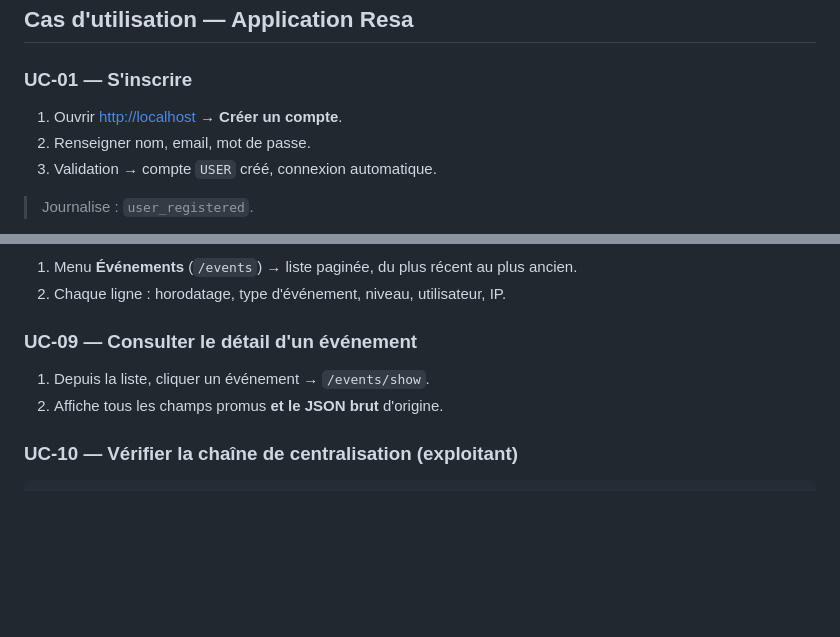
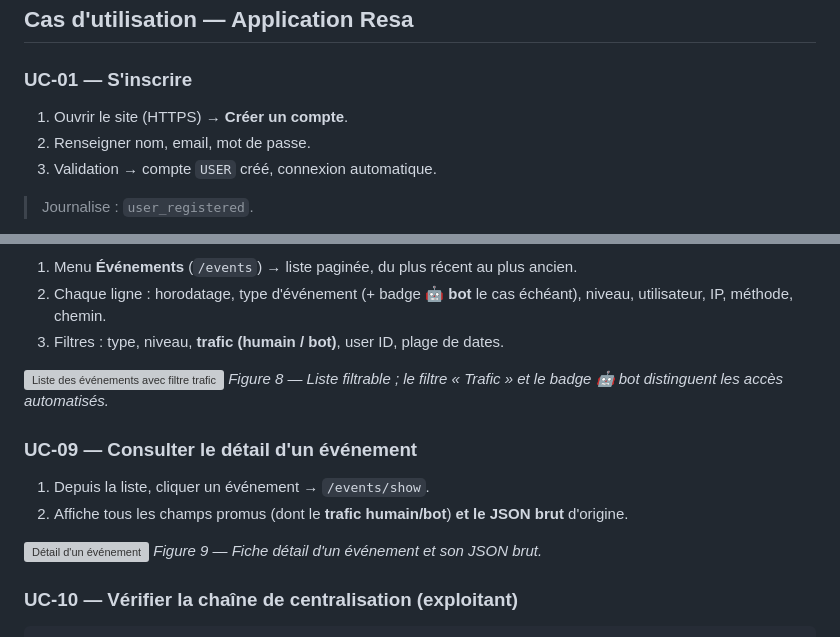
Before and after one commit to MatheoMoreira/Dashboard-RsysLogs, a Markdown page: docs/03-documentation-utilisateur.md, 2 parts joined by grey strips. Rendered like a GitHub page; blank space fills up the shorter version; grey boxes are pictures that could not be loaded.

````diff
--- a/docs/03-documentation-utilisateur.md
+++ b/docs/03-documentation-utilisateur.md
@@ -24,7 +24,7 @@ cohabitent : **Resa** (qui génère les journaux) et le **Dashboard** (qui les c
 ## Cas d'utilisation — Application Resa
 
 ### UC-01 — S'inscrire
-1. Ouvrir <http://localhost> → **Créer un compte**.
+1. Ouvrir le site (HTTPS) → **Créer un compte**.
 2. Renseigner nom, email, mot de passe.
 3. Validation → compte `USER` créé, connexion automatique.
 > Journalise : `user_registered`.
@@ -69,9 +93,17 @@ cohabitent : **Resa** (qui génère les journaux) et le **Dashboard** (qui les c
 1. Menu **Événements** (`/events`) → liste paginée, du plus récent au plus ancien.
-2. Chaque ligne : horodatage, type d'événement, niveau, utilisateur, IP.
+2. Chaque ligne : horodatage, type d'événement (+ badge **🤖 bot** le cas échéant),
+   niveau, utilisateur, IP, méthode, chemin.
+3. Filtres : type, niveau, **trafic (humain / bot)**, user ID, plage de dates.
+
+![Liste des événements avec filtre trafic et badge bot](img/08-dashboard-events.png)
+*Figure 8 — Liste filtrable ; le filtre « Trafic » et le badge 🤖 bot distinguent les accès automatisés.*
 
 ### UC-09 — Consulter le détail d'un événement
 1. Depuis la liste, cliquer un événement → `/events/show`.
-2. Affiche tous les champs promus **et le JSON brut** d'origine.
+2. Affiche tous les champs promus (dont le **trafic humain/bot**) **et le JSON brut** d'origine.
+
+![Détail d'un événement](img/09-dashboard-event-detail.png)
+*Figure 9 — Fiche détail d'un événement et son JSON brut.*
 
 ### UC-10 — Vérifier la chaîne de centralisation (exploitant)
 ```bash
````
Also changed, not shown: other parts of docs/03-documentation-utilisateur.md (+59 -5 lines), docs/img/README.md (added, +3 -0 lines).
